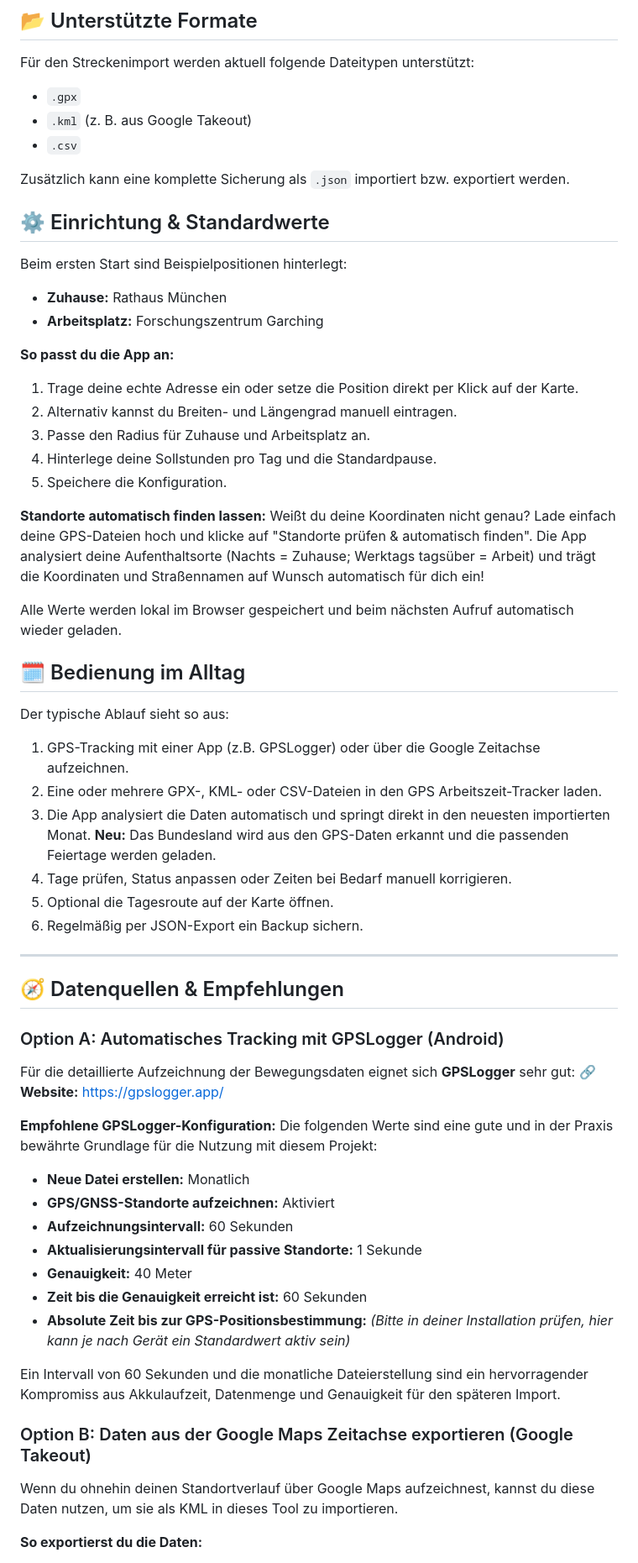
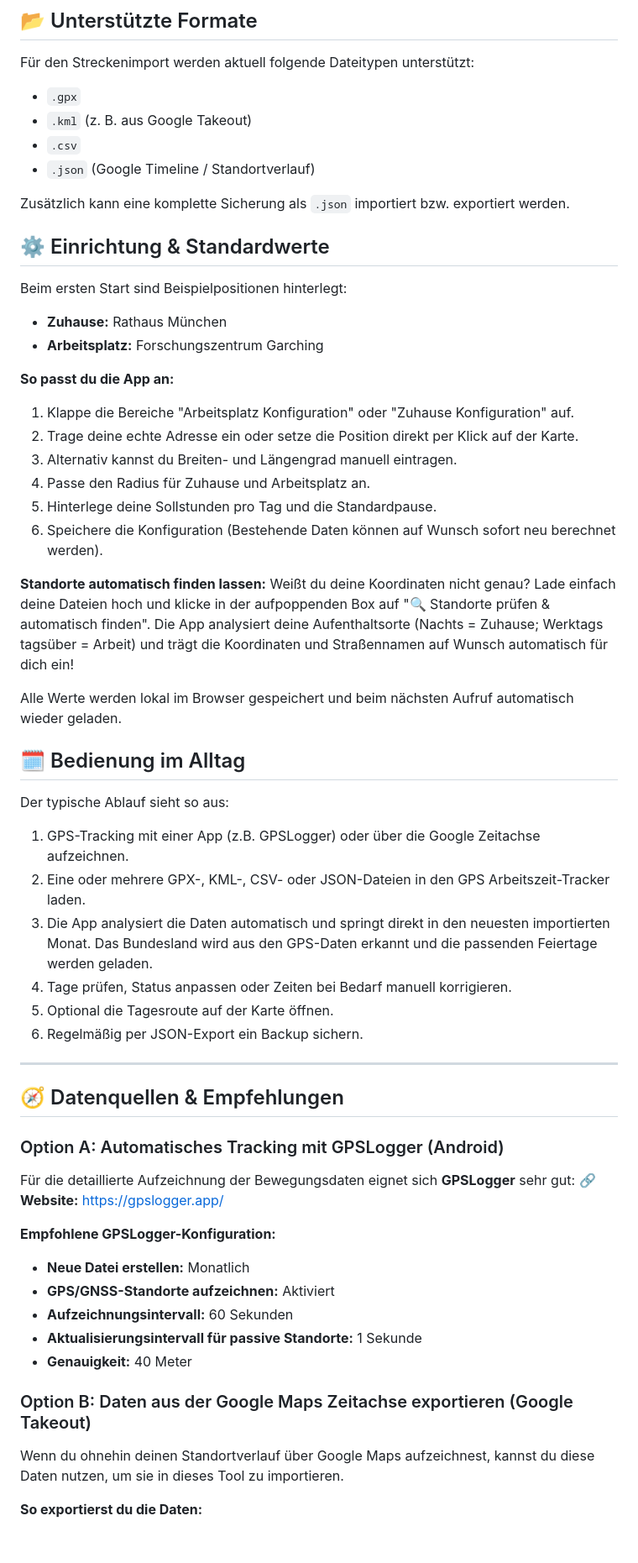
Before and after one commit to basecore/arbeitszeit-tracker, a Markdown page: README.md, the part around one of its changes. Shown at 84% size. Drawn GitHub-style; blank space fills up the shorter version.

```diff
--- a/README.md
+++ b/README.md
@@ -32,6 +67,7 @@ Für den Streckenimport werden aktuell folgende Dateitypen unterstützt:
 - `.gpx`
 - `.kml` (z. B. aus Google Takeout)
 - `.csv`
+- `.json` (Google Timeline / Standortverlauf)
 
 Zusätzlich kann eine komplette Sicherung als `.json` importiert bzw. exportiert werden.
 
@@ -42,14 +78,15 @@ Beim ersten Start sind Beispielpositionen hinterlegt:
 - **Arbeitsplatz:** Forschungszentrum Garching
 
 **So passt du die App an:**
-1. Trage deine echte Adresse ein oder setze die Position direkt per Klick auf der Karte.
-2. Alternativ kannst du Breiten- und Längengrad manuell eintragen.
-3. Passe den Radius für Zuhause und Arbeitsplatz an.
-4. Hinterlege deine Sollstunden pro Tag und die Standardpause.
-5. Speichere die Konfiguration.
+1. Klappe die Bereiche "Arbeitsplatz Konfiguration" oder "Zuhause Konfiguration" auf.
+2. Trage deine echte Adresse ein oder setze die Position direkt per Klick auf der Karte.
+3. Alternativ kannst du Breiten- und Längengrad manuell eintragen.
+4. Passe den Radius für Zuhause und Arbeitsplatz an.
+5. Hinterlege deine Sollstunden pro Tag und die Standardpause.
+6. Speichere die Konfiguration (Bestehende Daten können auf Wunsch sofort neu berechnet werden).
 
 **Standorte automatisch finden lassen:**
-Weißt du deine Koordinaten nicht genau? Lade einfach deine GPS-Dateien hoch und klicke auf "Standorte prüfen & automatisch finden". Die App analysiert deine Aufenthaltsorte (Nachts = Zuhause; Werktags tagsüber = Arbeit) und trägt die Koordinaten und Straßennamen auf Wunsch automatisch für dich ein!
+Weißt du deine Koordinaten nicht genau? Lade einfach deine Dateien hoch und klicke in der aufpoppenden Box auf "🔍 Standorte prüfen & automatisch finden". Die App analysiert deine Aufenthaltsorte (Nachts = Zuhause; Werktags tagsüber = Arbeit) und trägt die Koordinaten und Straßennamen auf Wunsch automatisch für dich ein!
 
 Alle Werte werden lokal im Browser gespeichert und beim nächsten Aufruf automatisch wieder geladen.
 
@@ -57,8 +94,8 @@ Alle Werte werden lokal im Browser gespeichert und beim nächsten Aufruf automat
 
 Der typische Ablauf sieht so aus:
 1. GPS-Tracking mit einer App (z.B. GPSLogger) oder über die Google Zeitachse aufzeichnen.
-2. Eine oder mehrere GPX-, KML- oder CSV-Dateien in den GPS Arbeitszeit-Tracker laden.
-3. Die App analysiert die Daten automatisch und springt direkt in den neuesten importierten Monat. **Neu:** Das Bundesland wird aus den GPS-Daten erkannt und die passenden Feiertage werden geladen.
+2. Eine oder mehrere GPX-, KML-, CSV- oder JSON-Dateien in den GPS Arbeitszeit-Tracker laden.
+3. Die App analysiert die Daten automatisch und springt direkt in den neuesten importierten Monat. Das Bundesland wird aus den GPS-Daten erkannt und die passenden Feiertage werden geladen.
 4. Tage prüfen, Status anpassen oder Zeiten bei Bedarf manuell korrigieren.
 5. Optional die Tagesroute auf der Karte öffnen.
 6. Regelmäßig per JSON-Export ein Backup sichern.
@@ -72,19 +109,14 @@ Für die detaillierte Aufzeichnung der Bewegungsdaten eignet sich **GPSLogger**
 🔗 **Website:** [https://gpslogger.app/](https://gpslogger.app/)
 
 **Empfohlene GPSLogger-Konfiguration:**
-Die folgenden Werte sind eine gute und in der Praxis bewährte Grundlage für die Nutzung mit diesem Projekt:
 - **Neue Datei erstellen:** Monatlich
 - **GPS/GNSS-Standorte aufzeichnen:** Aktiviert
 - **Aufzeichnungsintervall:** 60 Sekunden
 - **Aktualisierungsintervall für passive Standorte:** 1 Sekunde
 - **Genauigkeit:** 40 Meter
-- **Zeit bis die Genauigkeit erreicht ist:** 60 Sekunden
-- **Absolute Zeit bis zur GPS-Positionsbestimmung:** *(Bitte in deiner Installation prüfen, hier kann je nach Gerät ein Standardwert aktiv sein)*
-
-Ein Intervall von 60 Sekunden und die monatliche Dateierstellung sind ein hervorragender Kompromiss aus Akkulaufzeit, Datenmenge und Genauigkeit für den späteren Import.
 
 ### Option B: Daten aus der Google Maps Zeitachse exportieren (Google Takeout)
-Wenn du ohnehin deinen Standortverlauf über Google Maps aufzeichnest, kannst du diese Daten nutzen, um sie als KML in dieses Tool zu importieren.
+Wenn du ohnehin deinen Standortverlauf über Google Maps aufzeichnest, kannst du diese Daten nutzen, um sie in dieses Tool zu importieren.
 
 **So exportierst du die Daten:**
 1. Öffne **[Google Takeout](https://takeout.google.com/)**.
```
Also changed, not shown: other parts of README.md (+43 -9 lines).
